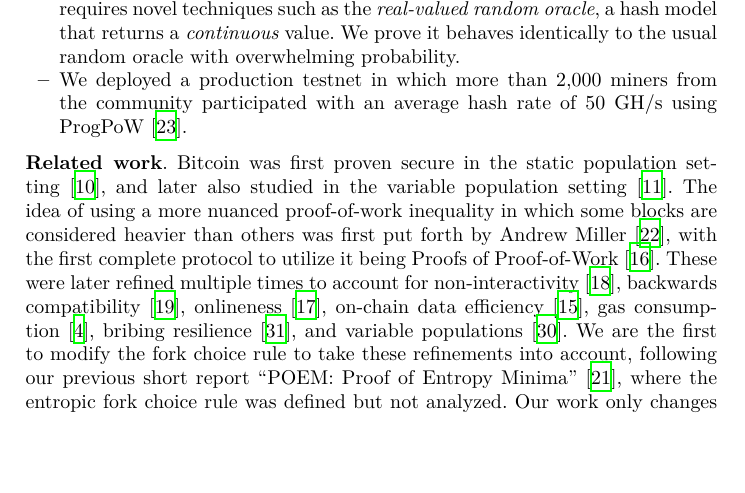
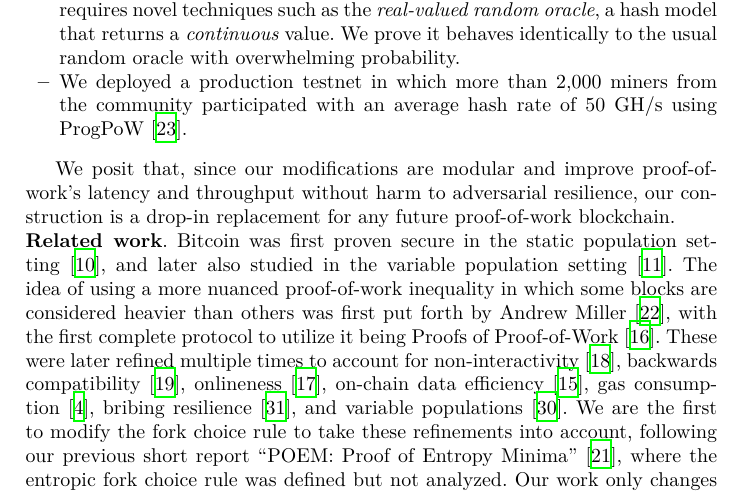
Before and after one commit to commonprefix/poem, a LaTeX paper (poem.tex, which reads introduction.tex): part of page 3 of 39, cut so that both start at the same text, the shorter picture padded with empty space. Compiled offline with XeLaTeX.

Commit message:
A practical comment for USENIX

```diff
--- a/introduction.tex
+++ b/introduction.tex
@@ -103,6 +103,10 @@ Less honest work is wasted.
         with an average hash rate of $50$ GH/s using ProgPoW~\cite{progpow}.
 \end{itemize}
 
+We posit that, since our modifications are modular and improve proof-of-work's latency and throughput without
+harm to adversarial resilience, our construction is a drop-in replacement for any
+future proof-of-work blockchain.
+
 \noindent
 \myparagraph[Related work]
 Bitcoin was first proven secure in the static population setting~\cite{backbone},
```
